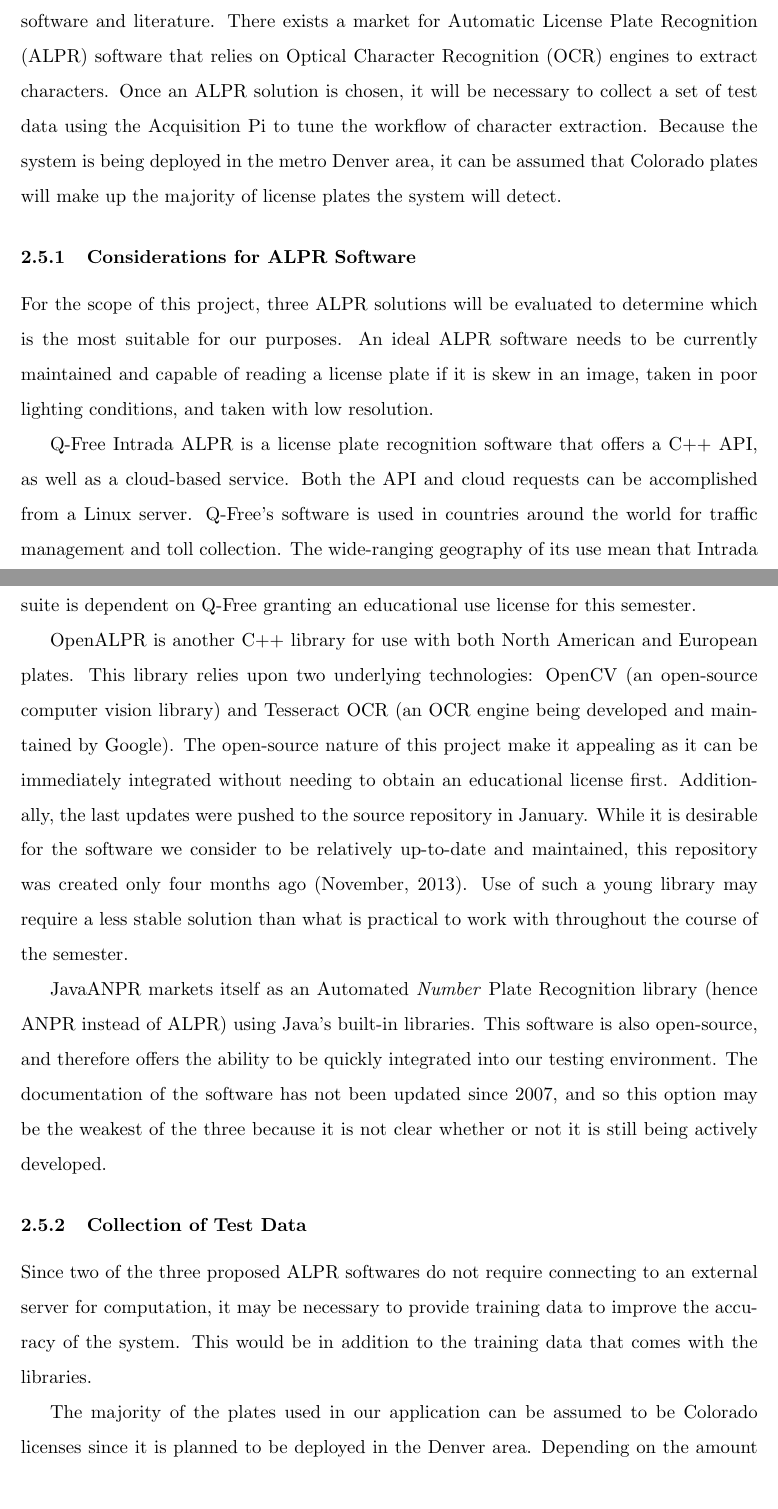
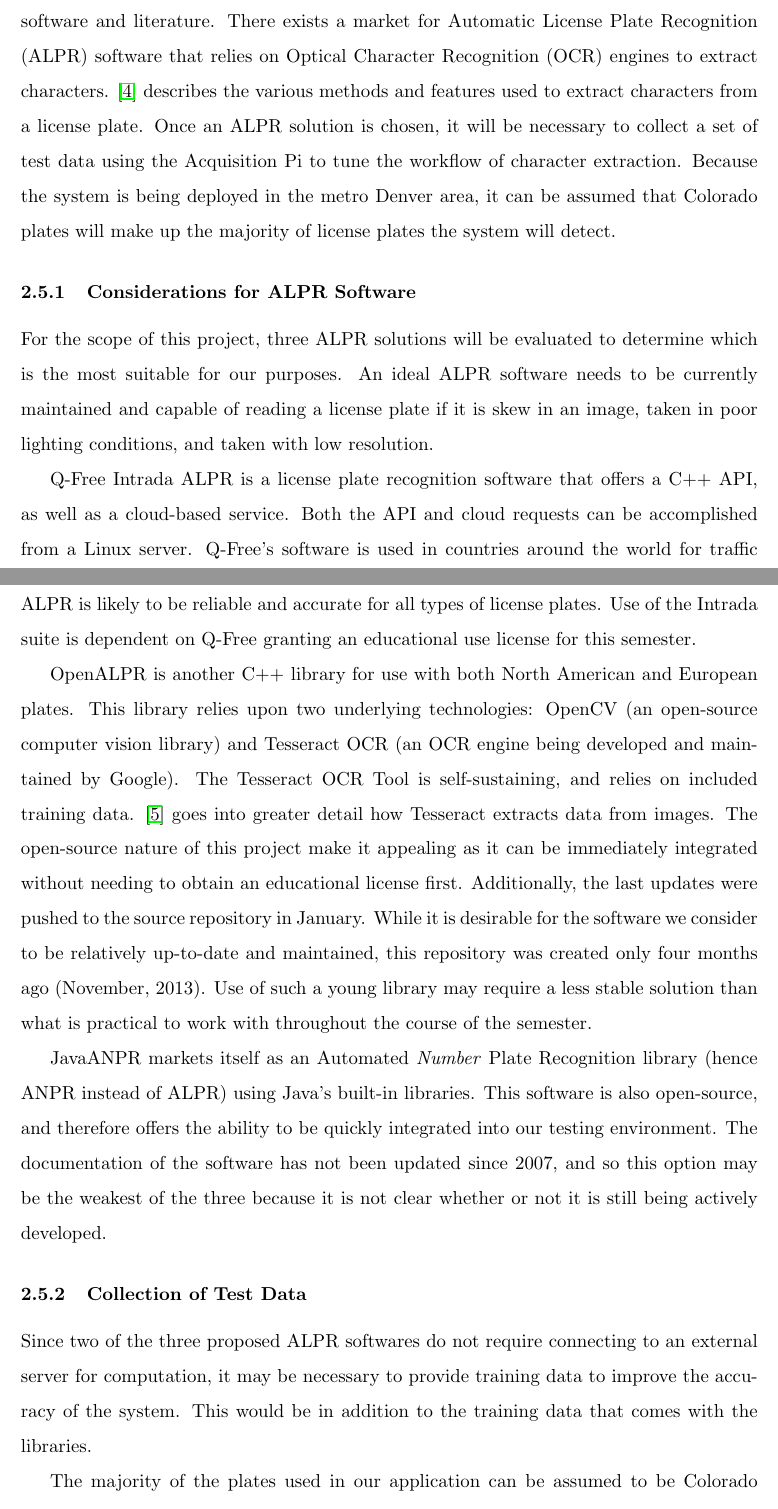
Before and after one commit to sgonzalez/wsn-parking-project, a LaTeX paper (proposal/proposal.tex): two parts of pages 5 and 6 of 9, joined at a grey line, cut so that both start at the same text. Compiled offline with pdfLaTeX.

Commit message:
Brandon referenced his papers

```diff
--- a/proposal/proposal.tex
+++ b/proposal/proposal.tex
@@ -77,14 +77,14 @@
 \subsection{Server Processing}
 Once an image has been determined to contain a license plate, it will be transmitted from the Acquisition Raspberry Pi to a server online via the Central Basestation Pi. The server will then be responsible for using recognition software technology to extract the digits of the license plate from the image. Upon successful completion, the textual representation of the license plate will be stored in a database residing on the server to be later integrated into a front-facing web application.
 
-The subsystem encapsulating server processing will require a review of recognition software and literature. There exists a market for Automatic License Plate Recognition (ALPR) software that relies on Optical Character Recognition (OCR) engines to extract characters. Once an ALPR solution is chosen, it will be necessary to collect a set of test data using the Acquisition Pi to tune the workflow of character extraction. Because the system is being deployed in the metro Denver area, it can be assumed that Colorado plates will make up the majority of license plates the system will detect.
+The subsystem encapsulating server processing will require a review of recognition software and literature. There exists a market for Automatic License Plate Recognition (ALPR) software that relies on Optical Character Recognition (OCR) engines to extract characters. \cite{du2013} describes the various methods and features used to extract characters from a license plate. Once an ALPR solution is chosen, it will be necessary to collect a set of test data using the Acquisition Pi to tune the workflow of character extraction. Because the system is being deployed in the metro Denver area, it can be assumed that Colorado plates will make up the majority of license plates the system will detect.
 
 \subsubsection{Considerations for ALPR Software}
 For the scope of this project, three ALPR solutions will be evaluated to determine which is the most suitable for our purposes. An ideal ALPR software needs to be currently maintained and capable of reading a license plate if it is skew in an image, taken in poor lighting conditions, and taken with low resolution.
 
 Q-Free Intrada ALPR is a license plate recognition software that offers a C++ API, as well as a cloud-based service. Both the API and cloud requests can be accomplished from a Linux server. Q-Free's software is used in countries around the world for traffic management and toll collection. The wide-ranging geography of its use mean that Intrada ALPR is likely to be reliable and accurate for all types of license plates. Use of the Intrada suite is dependent on Q-Free granting an educational use license for this semester.
 
-OpenALPR is another C++ library for use with both North American and European plates. This library relies upon two underlying technologies: OpenCV (an open-source computer vision library) and Tesseract OCR (an OCR engine being developed and maintained by Google). The open-source nature of this project make it appealing as it can be immediately integrated without needing to obtain an educational license first. Additionally, the last updates were pushed to the source repository in January. While it is desirable for the software we consider to be relatively up-to-date and maintained, this repository was created only four months ago (November, 2013). Use of such a young library may require a less stable solution than what is practical to work with throughout the course of the semester.
+OpenALPR is another C++ library for use with both North American and European plates. This library relies upon two underlying technologies: OpenCV (an open-source computer vision library) and Tesseract OCR (an OCR engine being developed and maintained by Google). The Tesseract OCR Tool is self-sustaining, and relies on included training data. \cite{patel2012} goes into greater detail how Tesseract extracts data from images. The open-source nature of this project make it appealing as it can be immediately integrated without needing to obtain an educational license first. Additionally, the last updates were pushed to the source repository in January. While it is desirable for the software we consider to be relatively up-to-date and maintained, this repository was created only four months ago (November, 2013). Use of such a young library may require a less stable solution than what is practical to work with throughout the course of the semester.
 
 JavaANPR markets itself as an Automated \emph{Number} Plate Recognition library (hence ANPR instead of ALPR) using Java's built-in libraries. This software is also open-source, and therefore offers the ability to be quickly integrated into our testing environment. The documentation of the software has not been updated since 2007, and so this option may be the weakest of the three because it is not clear whether or not it is still being actively developed.
 
```
Also changed, not shown: proposal/proposal.pdf, 3 other files.
